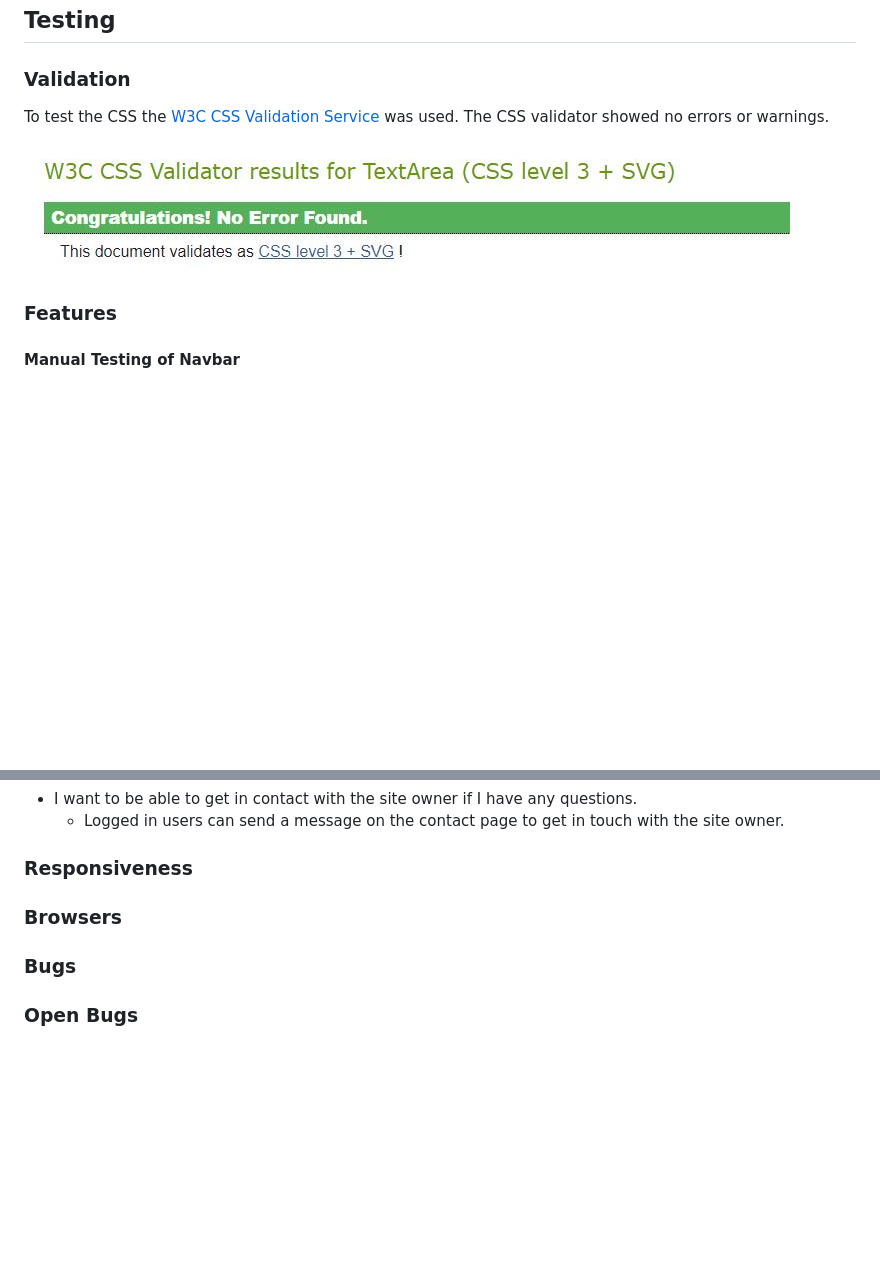
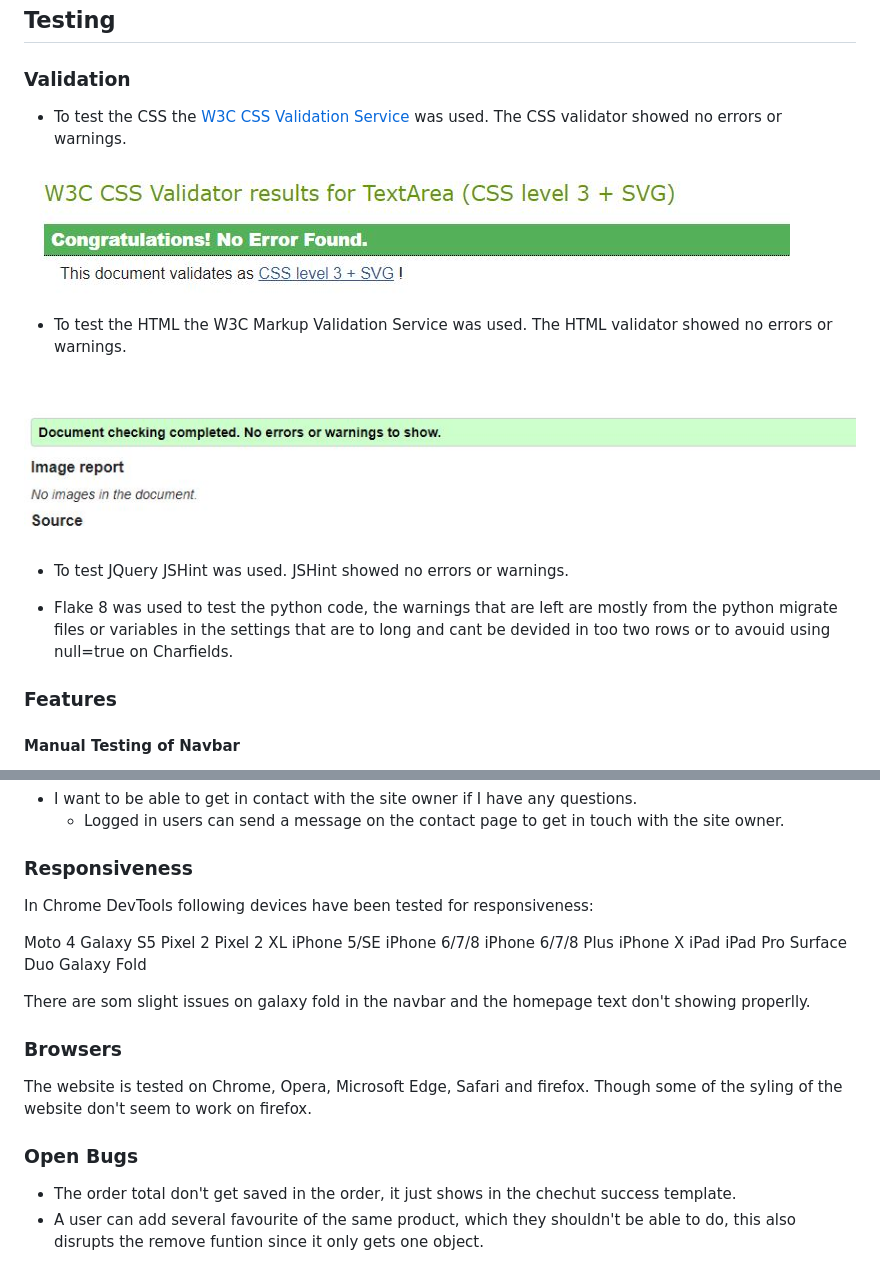
Before and after one commit to Code-Institute-Submissions/MariaLundgren-Pre-Owned_SepResub, a Markdown page: TESTING.md, 2 parts joined by grey strips. Drawn GitHub-style; pictures changed too: media/html-validator.jpg (added); blank space fills up the shorter version.

```diff
--- a/TESTING.md
+++ b/TESTING.md
@@ -2,10 +2,20 @@
 
 ### Validation
 
-To test the CSS the [W3C CSS Validation Service](https://jigsaw.w3.org/css-validator/) was used.
-The CSS validator showed no errors or warnings.
+- To test the CSS the [W3C CSS Validation Service](https://jigsaw.w3.org/css-validator/) was used.
+    The CSS validator showed no errors or warnings.
 
 ![CSS Validation](media/css-validator.jpg)
+
+- To test the HTML the W3C Markup Validation Service was used.
+    The HTML validator showed no errors or warnings.
+
+![HTML Validation](media/html-validator.jpg)
+
+- To test JQuery JSHint was used.
+    JSHint showed no errors or warnings.
+
+- Flake 8 was used to test the python code, the warnings that are left are mostly from the python migrate files or variables in the settings that are to long and cant be devided in too two rows or to avouid using null=true on Charfields.
 
 ### Features
 
@@ -127,8 +137,27 @@ The CSS validator showed no errors or warnings.
 
 ### Responsiveness
 
+In Chrome DevTools following devices have been tested for responsiveness:
+
+Moto 4
+Galaxy S5
+Pixel 2
+Pixel 2 XL
+iPhone 5/SE
+iPhone 6/7/8
+iPhone 6/7/8 Plus
+iPhone X
+iPad
+iPad Pro
+Surface Duo
+Galaxy Fold
+
+There are som slight issues on galaxy fold in the navbar and the homepage text don't showing properlly.
+
 ### Browsers
 
-### Bugs
+The website is tested on Chrome, Opera, Microsoft Edge, Safari and firefox. Though some of the syling of the website don't seem to work on firefox.
 
 ### Open Bugs
+- The order total don't get saved in the order, it just shows in the chechut success template.
+- A user can add several favourite of the same product, which they shouldn't be able to do, this also disrupts the remove funtion since it only gets one object.
```
Also changed, not shown: README.md (+7 -4 lines).
